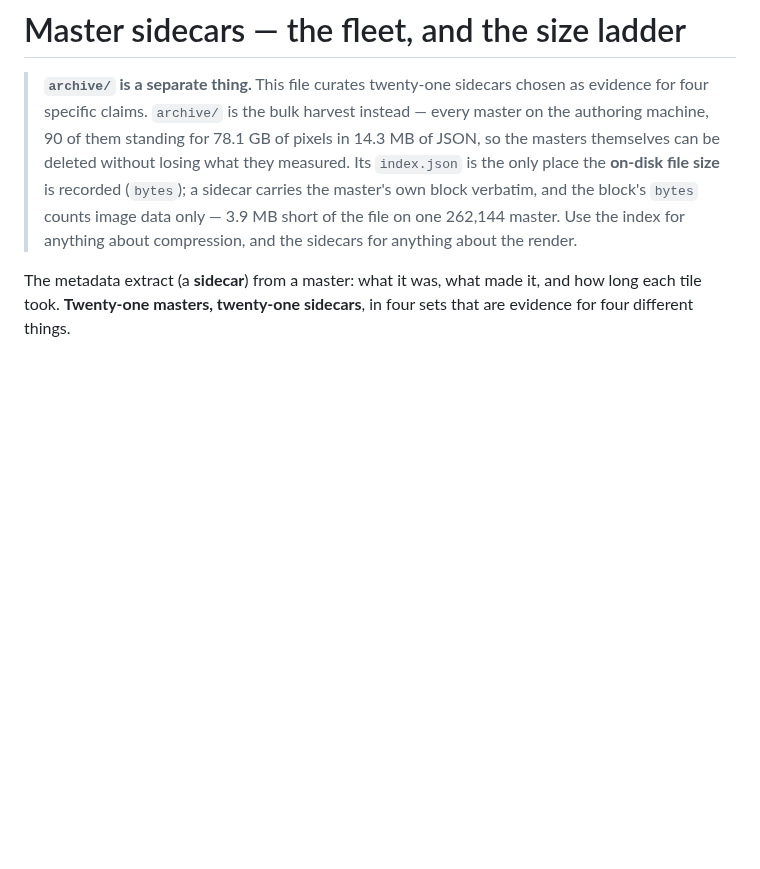
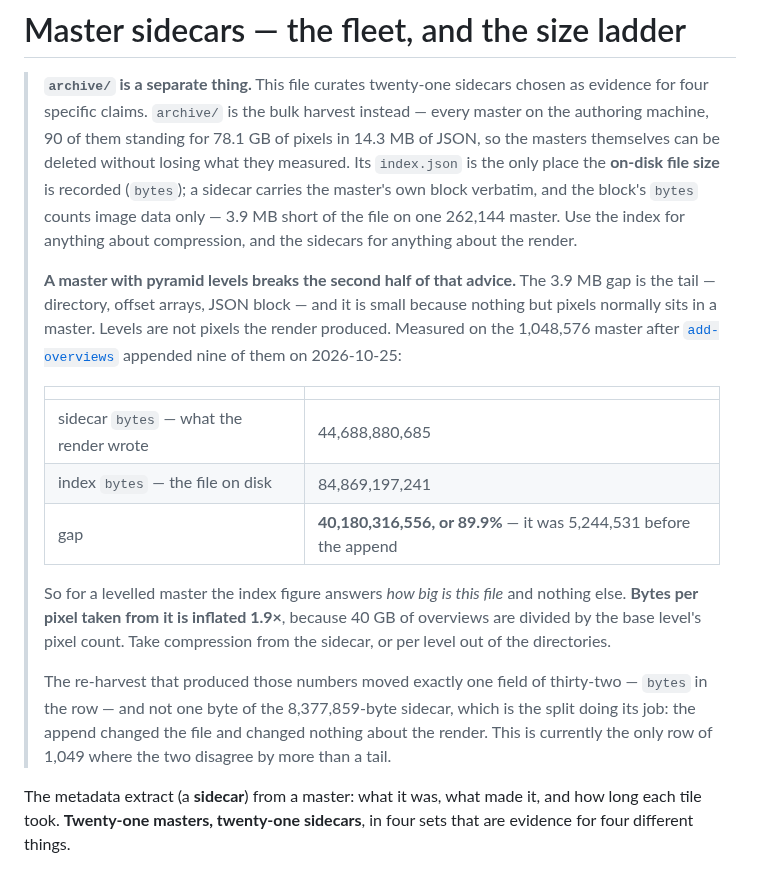
Before and after one commit to kingchddg901/stone-author, a Markdown page: docs/sidecars/README.md, the part around the change. Rendered like a GitHub page; blank space fills up the shorter version.

Commit message:
docs(sidecars): a levelled master breaks the bytes-split advice
The split was already here and already right: index.json's `bytes` is the file
on disk, a sidecar's `bytes` is image data only, 3.9 MB apart on one 262,144
master. What was not here is that the gap is only small because nothing but
pixels normally sits inside a master.

Pyramid levels are not pixels the render produced. On the 1,048,576 master after
add-overviews appended nine of them: sidecar 44,688,880,685, index
84,869,197,241, a gap of 40,180,316,556 - 89.9%, where it was 5,244,531 the day
before.

THAT INVERTS THE GUIDANCE THE OLD PARAGRAPH ENDED ON. "Use the index for
anything about compression" is wrong for a levelled master, because bytes per
pixel from that row divides 40 GB of overviews by the base level's pixel count
and comes out 1.9x high. Compression now comes from the sidecar, or per level
out of the directories.

The re-harvest is also the demonstration: one field of thirty-two moved, `bytes`
in the row, and not one byte of the 8,377,859-byte sidecar - the append changed
the file and changed nothing about the render, which is exactly what the two
fields are for. Currently the only row of 1,049 where they differ by more than a
tail.

Co-Authored-By: Claude Opus 5 <noreply@anthropic.com>

```diff
--- a/docs/sidecars/README.md
+++ b/docs/sidecars/README.md
@@ -7,6 +7,26 @@
 > size** is recorded (`bytes`); a sidecar carries the master's own block verbatim, and the block's
 > `bytes` counts image data only — 3.9 MB short of the file on one 262,144 master. Use the index for
 > anything about compression, and the sidecars for anything about the render.
+>
+> **A master with pyramid levels breaks the second half of that advice.** The 3.9 MB gap is the tail —
+> directory, offset arrays, JSON block — and it is small because nothing but pixels normally sits in a
+> master. Levels are not pixels the render produced. Measured on the 1,048,576 master after
+> [`add-overviews`](../image-pyramid.md) appended nine of them on 2026-10-25:
+>
+> | | |
+> |---|---|
+> | sidecar `bytes` — what the render wrote | 44,688,880,685 |
+> | index `bytes` — the file on disk | 84,869,197,241 |
+> | gap | **40,180,316,556, or 89.9%** — it was 5,244,531 before the append |
+>
+> So for a levelled master the index figure answers *how big is this file* and nothing else. **Bytes
+> per pixel taken from it is inflated 1.9×**, because 40 GB of overviews are divided by the base
+> level's pixel count. Take compression from the sidecar, or per level out of the directories.
+>
+> The re-harvest that produced those numbers moved exactly one field of thirty-two — `bytes` in the
+> row — and not one byte of the 8,377,859-byte sidecar, which is the split doing its job: the append
+> changed the file and changed nothing about the render. This is currently the only row of 1,049 where
+> the two disagree by more than a tail.
 
 The metadata extract (a **sidecar**) from a master: what it was, what made it, and how long each tile
 took. **Twenty-one masters, twenty-one sidecars**, in four sets that are evidence for four different things.
```
